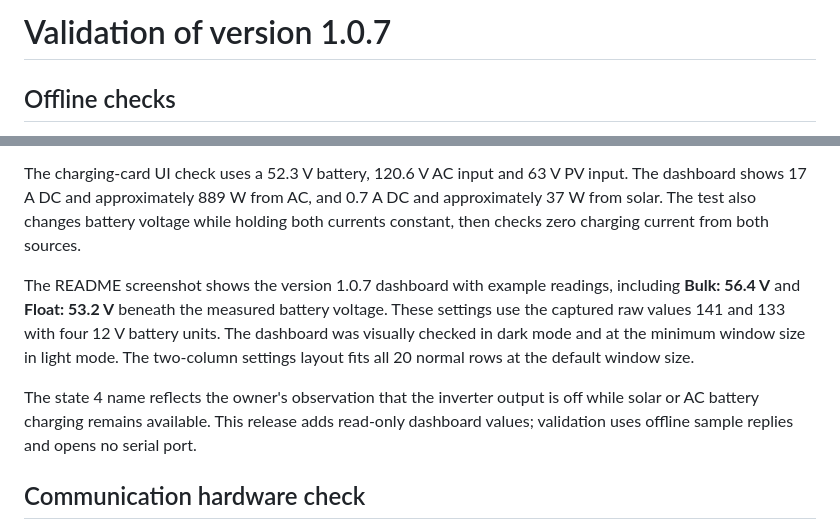
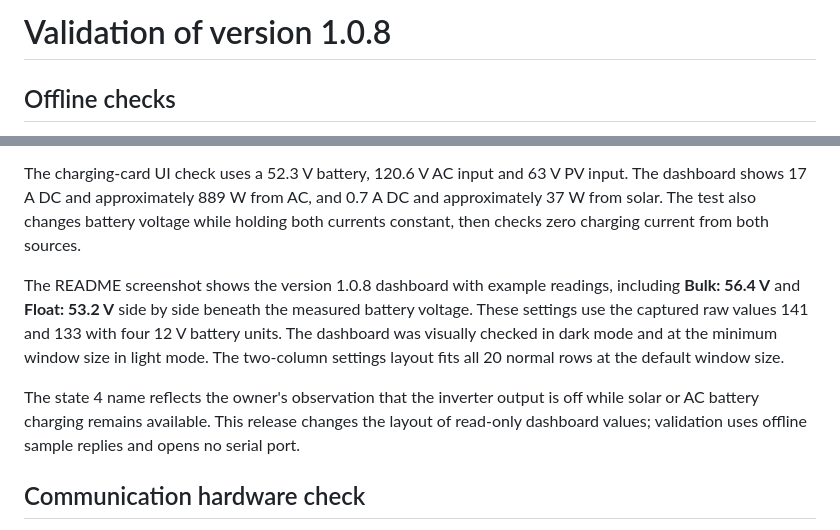
Before and after one commit to jxer/inverter-view, a Markdown page: docs/validation.md, 2 parts joined by grey strips. Drawn GitHub-style.

```diff
--- a/docs/validation.md
+++ b/docs/validation.md
@@ -1,4 +1,4 @@
-# Validation of version 1.0.7
+# Validation of version 1.0.8
 
 ## Offline checks
 
@@ -10,9 +10,9 @@ An independent offline call into the original PC executable's packet builder mat
 
 The charging-card UI check uses a 52.3 V battery, 120.6 V AC input and 63 V PV input. The dashboard shows 17 A DC and approximately 889 W from AC, and 0.7 A DC and approximately 37 W from solar. The test also changes battery voltage while holding both currents constant, then checks zero charging current from both sources.
 
-The README screenshot shows the version 1.0.7 dashboard with example readings, including **Bulk: 56.4 V** and **Float: 53.2 V** beneath the measured battery voltage. These settings use the captured raw values 141 and 133 with four 12 V battery units. The dashboard was visually checked in dark mode and at the minimum window size in light mode. The two-column settings layout fits all 20 normal rows at the default window size.
+The README screenshot shows the version 1.0.8 dashboard with example readings, including **Bulk: 56.4 V** and **Float: 53.2 V** side by side beneath the measured battery voltage. These settings use the captured raw values 141 and 133 with four 12 V battery units. The dashboard was visually checked in dark mode and at the minimum window size in light mode. The two-column settings layout fits all 20 normal rows at the default window size.
 
-The state 4 name reflects the owner's observation that the inverter output is off while solar or AC battery charging remains available. This release adds read-only dashboard values; validation uses offline sample replies and opens no serial port.
+The state 4 name reflects the owner's observation that the inverter output is off while solar or AC battery charging remains available. This release changes the layout of read-only dashboard values; validation uses offline sample replies and opens no serial port.
 
 ## Communication hardware check
 
```
Also changed, not shown: CHANGELOG.md (+5 -0 lines), README.md (+3 -3 lines), docs/images/dashboard-dark.jpg, 5 other files.
